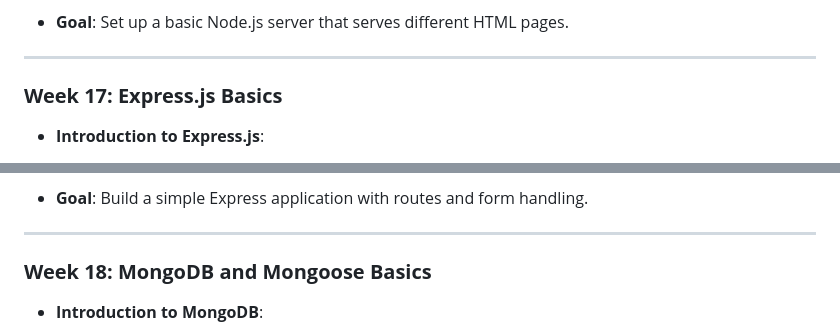
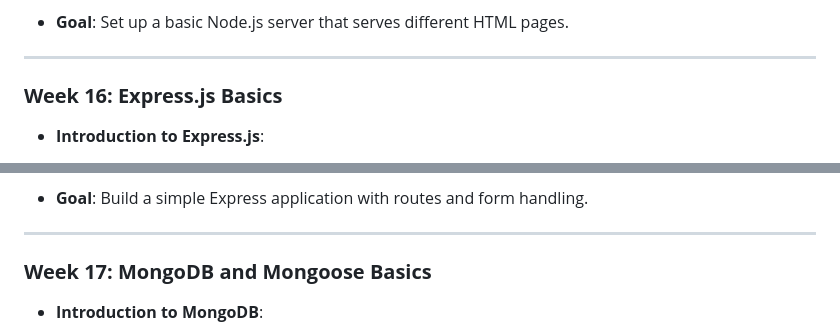
Before and after one commit to shazaib491/js-Tut, a Markdown page: weekly-plain.md, 2 parts joined by grey strips. GitHub-like rendering.

```diff
--- a/weekly-plain.md
+++ b/weekly-plain.md
@@ -196,7 +185,7 @@
 
 ---
 
-### **Week 17: Express.js Basics**
+### **Week 16: Express.js Basics**
 - **Introduction to Express.js**:
   - Setting up an Express project
   - Understanding middleware and routing
@@ -214,7 +203,7 @@
 
 ---
 
-### **Week 18: MongoDB and Mongoose Basics**
+### **Week 17: MongoDB and Mongoose Basics**
 - **Introduction to MongoDB**:
   - Understanding NoSQL databases and setting up MongoDB locally or with MongoDB Atlas
   - CRUD operations (Create, Read, Update, Delete) in MongoDB using the Mongo Shell
```
Also changed, not shown: other parts of weekly-plain.md (+7 -18 lines).
